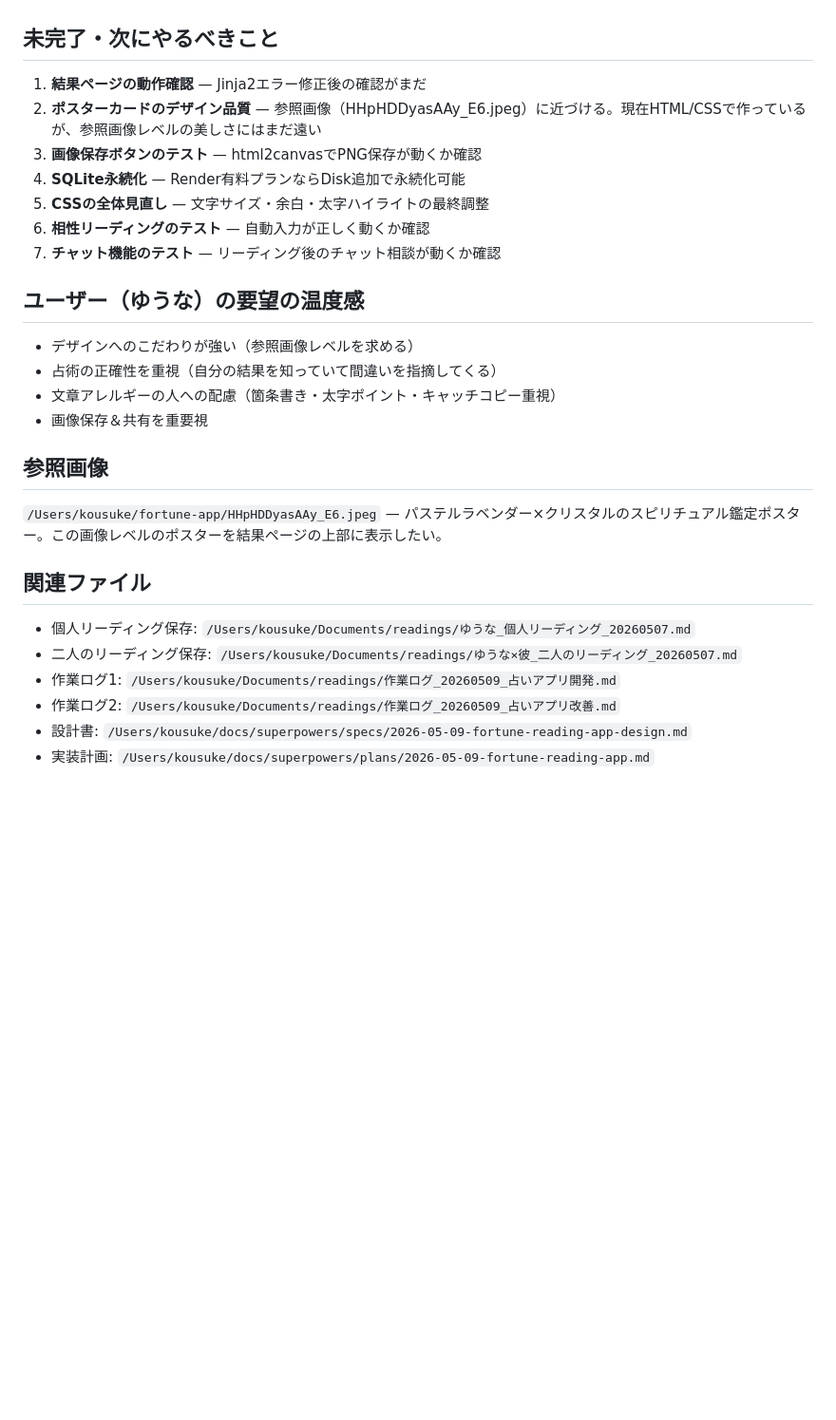
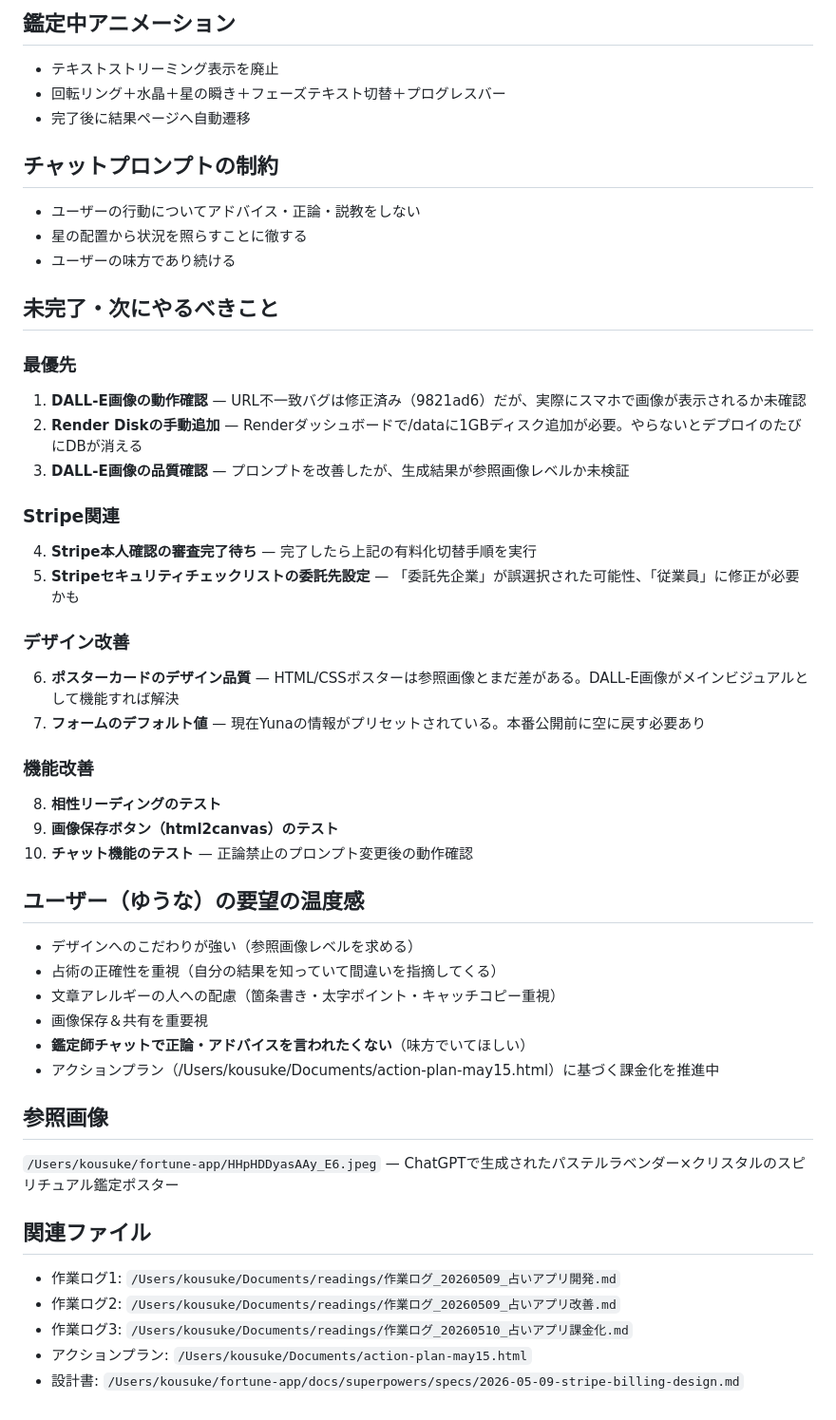
Before and after one commit to yuna-metisbel/fortune-reading-app, a Markdown page: HANDOFF.md, the part around one of its changes. Shown at 95% size. Rendered like a GitHub page; blank space fills up the shorter version.

Commit message:
docs: セッション3の引き継ぎドキュメントを更新
Stripe課金システム、SSEバグ修正、アニメーション、DALL-E画像、
チャットプロンプト変更等を反映。次セッション向けのTODOリスト更新。

Co-Authored-By: Claude Opus 4.6 (1M context) <noreply@anthropic.com>

```diff
--- a/HANDOFF.md
+++ b/HANDOFF.md
@@ -46,26 +60,47 @@ fortune-app/
+## 鑑定中アニメーション
+- テキストストリーミング表示を廃止
+- 回転リング＋水晶＋星の瞬き＋フェーズテキスト切替＋プログレスバー
+- 完了後に結果ページへ自動遷移
+
+## チャットプロンプトの制約
+- ユーザーの行動についてアドバイス・正論・説教をしない
+- 星の配置から状況を照らすことに徹する
+- ユーザーの味方であり続ける
 
 ## 未完了・次にやるべきこと
-1. **結果ページの動作確認** — Jinja2エラー修正後の確認がまだ
-2. **ポスターカードのデザイン品質** — 参照画像（HHpHDDyasAAy_E6.jpeg）に近づける。現在HTML/CSSで作っているが、参照画像レベルの美しさにはまだ遠い
-3. **画像保存ボタンのテスト** — html2canvasでPNG保存が動くか確認
-4. **SQLite永続化** — Render有料プランならDisk追加で永続化可能
-5. **CSSの全体見直し** — 文字サイズ・余白・太字ハイライトの最終調整
-6. **相性リーディングのテスト** — 自動入力が正しく動くか確認
-7. **チャット機能のテスト** — リーディング後のチャット相談が動くか確認
+
+### 最優先
+1. **DALL-E画像の動作確認** — URL不一致バグは修正済み（9821ad6）だが、実際にスマホで画像が表示されるか未確認
+2. **Render Diskの手動追加** — Renderダッシュボードで/dataに1GBディスク追加が必要。やらないとデプロイのたびにDBが消える
+3. **DALL-E画像の品質確認** — プロンプトを改善したが、生成結果が参照画像レベルか未検証
+
+### Stripe関連
+4. **Stripe本人確認の審査完了待ち** — 完了したら上記の有料化切替手順を実行
+5. **Stripeセキュリティチェックリストの委託先設定** — 「委託先企業」が誤選択された可能性、「従業員」に修正が必要かも
+
+### デザイン改善
+6. **ポスターカードのデザイン品質** — HTML/CSSポスターは参照画像とまだ差がある。DALL-E画像がメインビジュアルとして機能すれば解決
+7. **フォームのデフォルト値** — 現在Yunaの情報がプリセットされている。本番公開前に空に戻す必要あり
+
+### 機能改善
+8. **相性リーディングのテスト**
+9. **画像保存ボタン（html2canvas）のテスト**
+10. **チャット機能のテスト** — 正論禁止のプロンプト変更後の動作確認
 
 ## ユーザー（ゆうな）の要望の温度感
 - デザインへのこだわりが強い（参照画像レベルを求める）
 - 占術の正確性を重視（自分の結果を知っていて間違いを指摘してくる）
 - 文章アレルギーの人への配慮（箇条書き・太字ポイント・キャッチコピー重視）
 - 画像保存＆共有を重要視
+- **鑑定師チャットで正論・アドバイスを言われたくない**（味方でいてほしい）
+- アクションプラン（/Users/kousuke/Documents/action-plan-may15.html）に基づく課金化を推進中
 
 ## 参照画像
-`/Users/kousuke/fortune-app/HHpHDDyasAAy_E6.jpeg` — パステルラベンダー×クリスタルのスピリチュアル鑑定ポスター。この画像レベルのポスターを結果ページの上部に表示したい。
+`/Users/kousuke/fortune-app/HHpHDDyasAAy_E6.jpeg` — ChatGPTで生成されたパステルラベンダー×クリスタルのスピリチュアル鑑定ポスター
 
 ## 関連ファイル
-- 個人リーディング保存: `/Users/kousuke/Documents/readings/ゆうな_個人リーディング_20260507.md`
-- 二人のリーディング保存: `/Users/kousuke/Documents/readings/ゆうな×彼_二人のリーディング_20260507.md`
 - 作業ログ1: `/Users/kousuke/Documents/readings/作業ログ_20260509_占いアプリ開発.md`
 - 作業ログ2: `/Users/kousuke/Documents/readings/作業ログ_20260509_占いアプリ改善.md`
-- 設計書: `/Users/kousuke/docs/superpowers/specs/2026-05-09-fortune-reading-app-design.md`
-- 実装計画: `/Users/kousuke/docs/superpowers/plans/2026-05-09-fortune-reading-app.md`
+- 作業ログ3: `/Users/kousuke/Documents/readings/作業ログ_20260510_占いアプリ課金化.md`
+- アクションプラン: `/Users/kousuke/Documents/action-plan-may15.html`
+- 設計書: `/Users/kousuke/fortune-app/docs/superpowers/specs/2026-05-09-stripe-billing-design.md`
```
Also changed, not shown: other parts of HANDOFF.md (+26 -12 lines).
